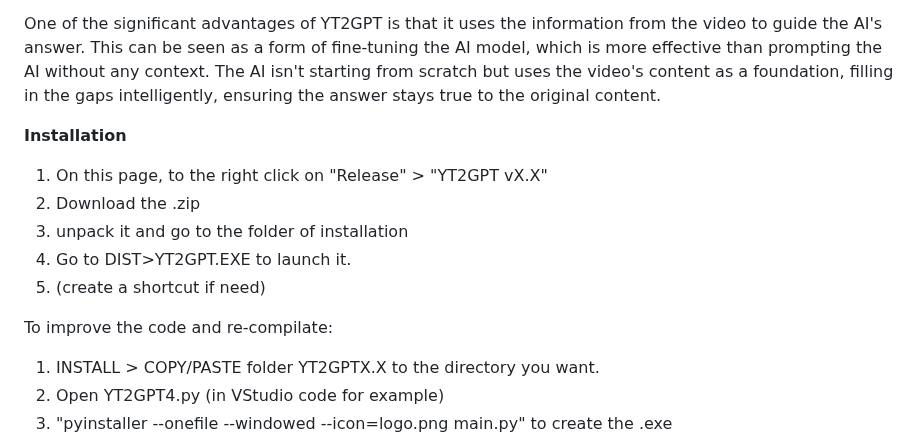
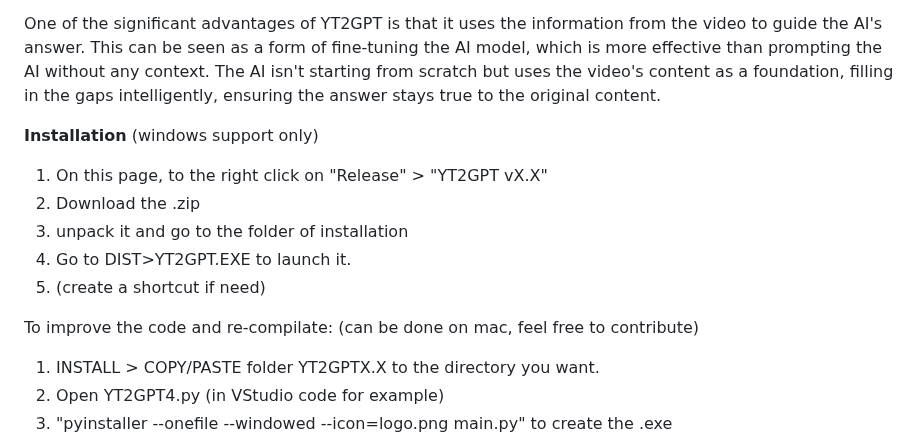
Before and after one commit to yoman38/YT2GPT-create-summary-from-youtube, a Markdown page: README.md, the part around the change. Drawn GitHub-style.

```diff
--- a/README.md
+++ b/README.md
@@ -28,7 +28,7 @@ YT2GPT is an innovative application that uses AI to convert YouTube video conten
 
 One of the significant advantages of YT2GPT is that it uses the information from the video to guide the AI's answer. This can be seen as a form of fine-tuning the AI model, which is more effective than prompting the AI without any context. The AI isn't starting from scratch but uses the video's content as a foundation, filling in the gaps intelligently, ensuring the answer stays true to the original content.
 
-**Installation**
+**Installation** (windows support only)
 
 1. On this page, to the right click on "Release" > "YT2GPT vX.X"
 2. Download the .zip
@@ -36,7 +36,7 @@ One of the significant advantages of YT2GPT is that it uses the information from
 4. Go to DIST>YT2GPT.EXE to launch it.
 5. (create a shortcut if need)
 
-To improve the code and re-compilate:
+To improve the code and re-compilate: (can be done on mac, feel free to contribute)
 1. INSTALL > COPY/PASTE folder YT2GPTX.X to the directory you want.
 2. Open YT2GPT4.py (in VStudio code for example)
 3. "pyinstaller --onefile --windowed --icon=logo.png main.py" to create the .exe
```
